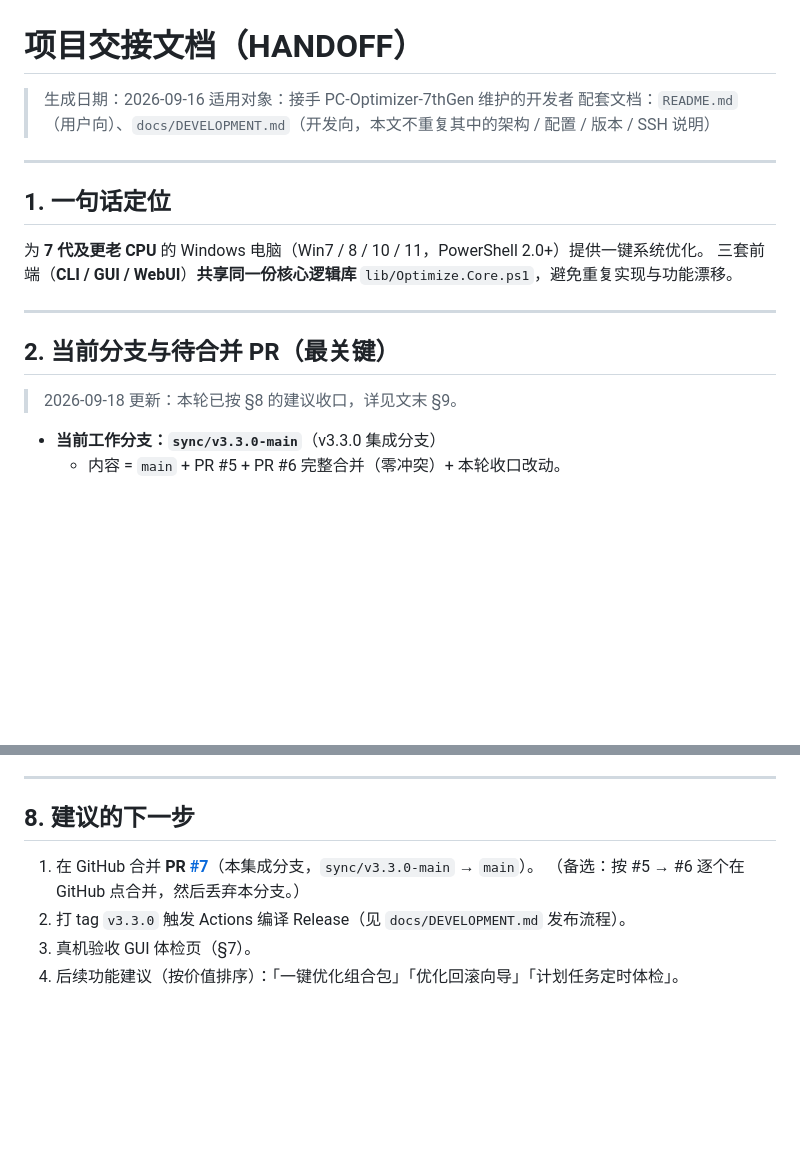
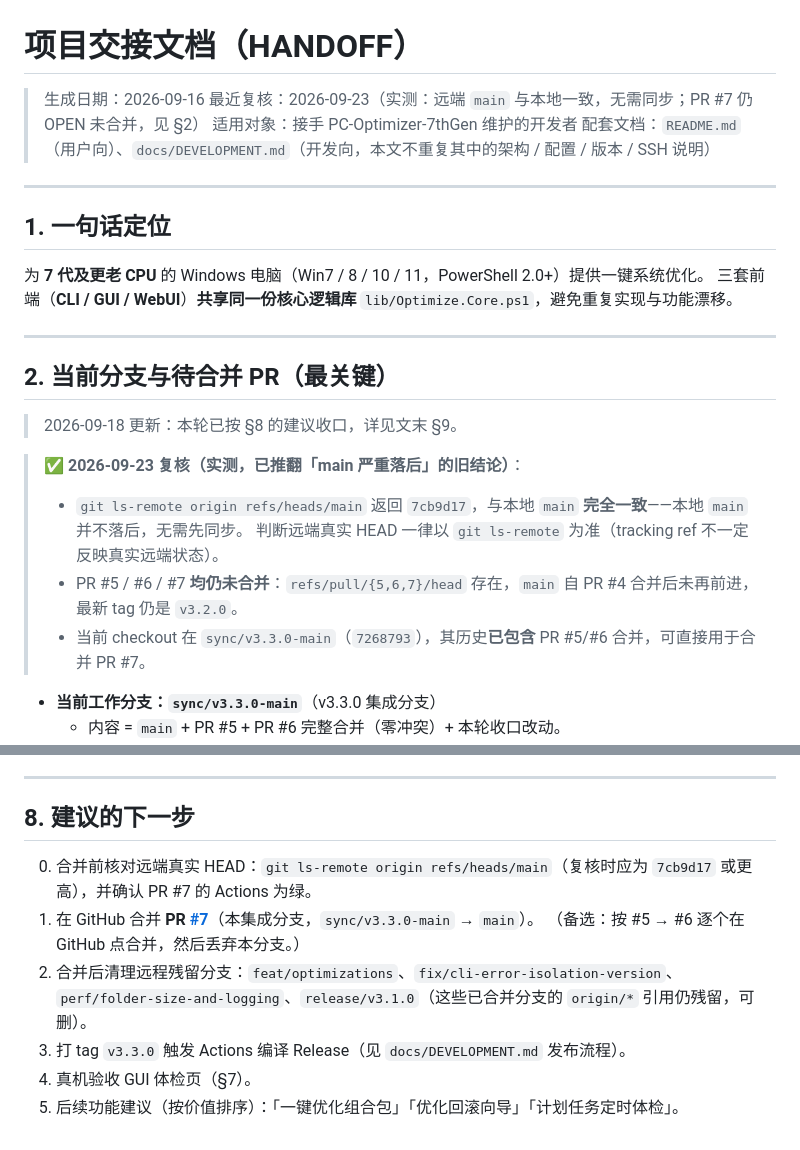
Before and after one commit to cpufreestyle/win-optimizer, a Markdown page: docs/HANDOFF.md, 2 parts joined by grey strips. GitHub-like rendering; blank space fills up the shorter version.

Commit message:
﻿docs(handoff): 修正 §2 的 main 落后误判，以 ls-remote 实测为准
实测 git ls-remote origin refs/heads/main 返回 7cb9d17，与本地 main 一致，
本地并不落后；PR #5/#6/#7 均未合并。删除误导性的强制同步步骤，
改为合并前核对远端 HEAD + 确认 PR #7 CI 为绿。

```diff
--- a/docs/HANDOFF.md
+++ b/docs/HANDOFF.md
@@ -1,6 +1,7 @@
 # 项目交接文档（HANDOFF）
 
 > 生成日期：2026-09-16
+> 最近复核：2026-09-23（实测：远端 `main` 与本地一致，无需同步；PR #7 仍 OPEN 未合并，见 §2）
 > 适用对象：接手 PC-Optimizer-7thGen 维护的开发者
 > 配套文档：`README.md`（用户向）、`docs/DEVELOPMENT.md`（开发向，本文不重复其中的架构 / 配置 / 版本 / SSH 说明）
 
@@ -16,6 +17,12 @@
 ## 2. 当前分支与待合并 PR（最关键）
 
 > 2026-09-18 更新：本轮已按 §8 的建议收口，详见文末 §9。
+
+> ✅ **2026-09-23 复核（实测，已推翻「main 严重落后」的旧结论）**：
+> - `git ls-remote origin refs/heads/main` 返回 `7cb9d17`，与本地 `main` **完全一致**——本地 `main` 并不落后，无需先同步。
+>   判断远端真实 HEAD 一律以 `git ls-remote` 为准（tracking ref 不一定反映真实远端状态）。
+> - PR #5 / #6 / #7 **均仍未合并**：`refs/pull/{5,6,7}/head` 存在，`main` 自 PR #4 合并后未再前进，最新 tag 仍是 `v3.2.0`。
+> - 当前 checkout 在 `sync/v3.3.0-main`（`7268793`），其历史**已包含** PR #5/#6 合并，可直接用于合并 PR #7。
 
 - **当前工作分支：`sync/v3.3.0-main`**（v3.3.0 集成分支）
   - 内容 = `main` + PR #5 + PR #6 完整合并（零冲突）+ 本轮收口改动。
@@ -143,8 +150,10 @@ CLI 脚本里的 `Set-CompactOSState` 必须处于 `if` 保护之下，防止再
 
 ## 8. 建议的下一步
 
+0. 合并前核对远端真实 HEAD：`git ls-remote origin refs/heads/main`（复核时应为 `7cb9d17` 或更高），并确认 PR #7 的 Actions 为绿。
 1. 在 GitHub 合并 **PR [#7](https://github.com/cpufreestyle/win-optimizer/pull/7)**（本集成分支，`sync/v3.3.0-main` → `main`）。
    （备选：按 #5 → #6 逐个在 GitHub 点合并，然后丢弃本分支。）
-2. 打 tag `v3.3.0` 触发 Actions 编译 Release（见 `docs/DEVELOPMENT.md` 发布流程）。
-3. 真机验收 GUI 体检页（§7）。
-4. 后续功能建议（按价值排序）：「一键优化组合包」「优化回滚向导」「计划任务定时体检」。
+2. 合并后清理远程残留分支：`feat/optimizations`、`fix/cli-error-isolation-version`、`perf/folder-size-and-logging`、`release/v3.1.0`（这些已合并分支的 `origin/*` 引用仍残留，可删）。
+3. 打 tag `v3.3.0` 触发 Actions 编译 Release（见 `docs/DEVELOPMENT.md` 发布流程）。
+4. 真机验收 GUI 体检页（§7）。
+5. 后续功能建议（按价值排序）：「一键优化组合包」「优化回滚向导」「计划任务定时体检」。
```
